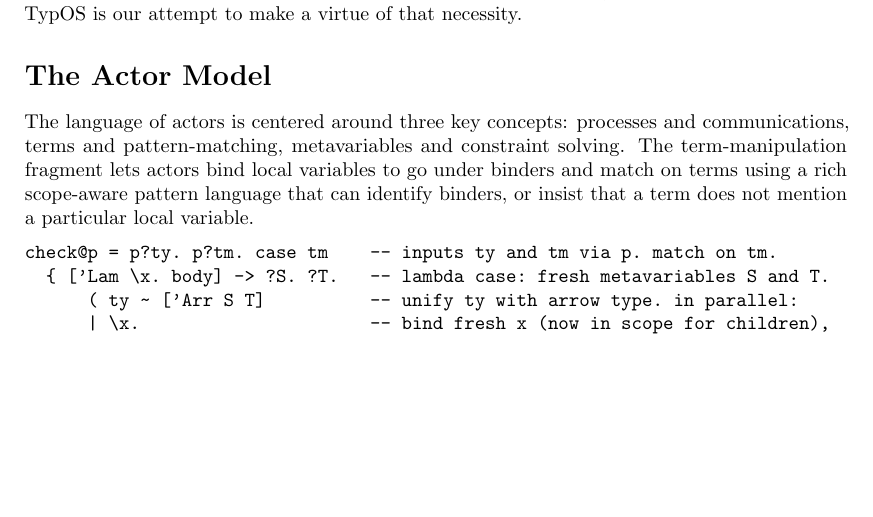
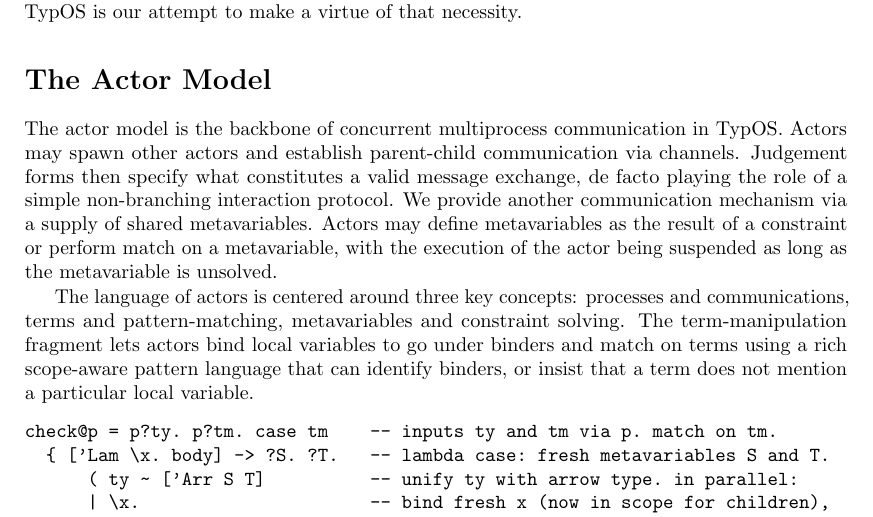
Before and after one commit to msp-strath/TypOS, a LaTeX paper (papers/types/types.tex): part of page 2 of 3, cut so that both start at the same text, the shorter picture padded with empty space. Compiled offline with pdfLaTeX.

Commit message:
[types] first draft on actor model

```diff
--- a/papers/types/types.tex
+++ b/papers/types/types.tex
@@ -246,6 +246,16 @@
 % Blocking on metas
 % Communication via channels (including metas)
 % Judgement declarations and their interaction protocols
+
+The actor model is the backbone of concurrent multiprocess communication in \TypOS. % delete/reword
+Actors may spawn other actors and establish parent-child communication via channels.
+Judgement forms then specify what constitutes a valid message exchange, de facto
+playing the role of a simple non-branching interaction protocol. We provide
+another communication mechanism via a supply of shared metavariables. Actors may
+define metavariables as the result of a constraint or perform match on a metavariable,
+with the execution of the actor being suspended as long as the metavariable is unsolved.
+
+
 
 % PT II - Guillaume
 % The different kinds of actors
```
